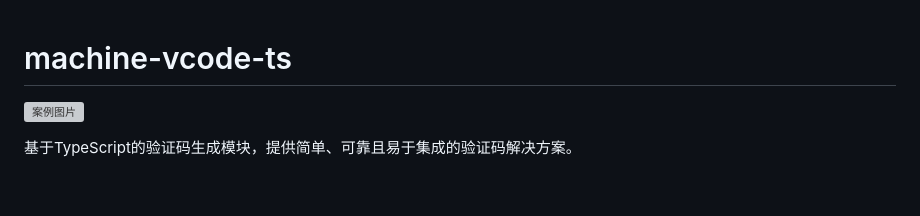
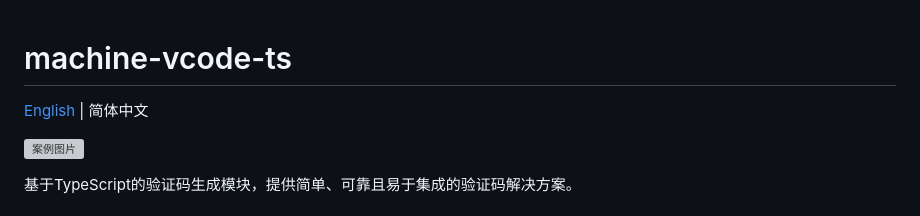
Before and after one commit to mingle98/machine-vcode-ts, a Markdown page: README.md, the part around the change. GitHub-like rendering; blank space fills up the shorter version; grey boxes are pictures that could not be loaded.

```diff
--- a/README.md
+++ b/README.md
@@ -1,4 +1,6 @@
 # machine-vcode-ts
+
+[English](./README.en.md) | 简体中文
 
 ![案例图片](./imgList/demo.jpeg)
 
```
Also changed, not shown: README.en.md (added, +251 -0 lines).
